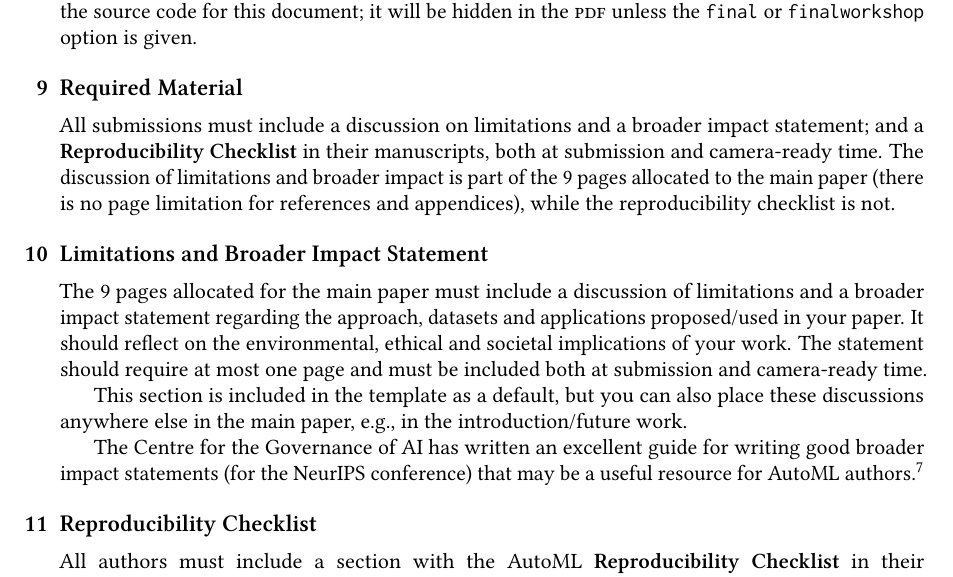
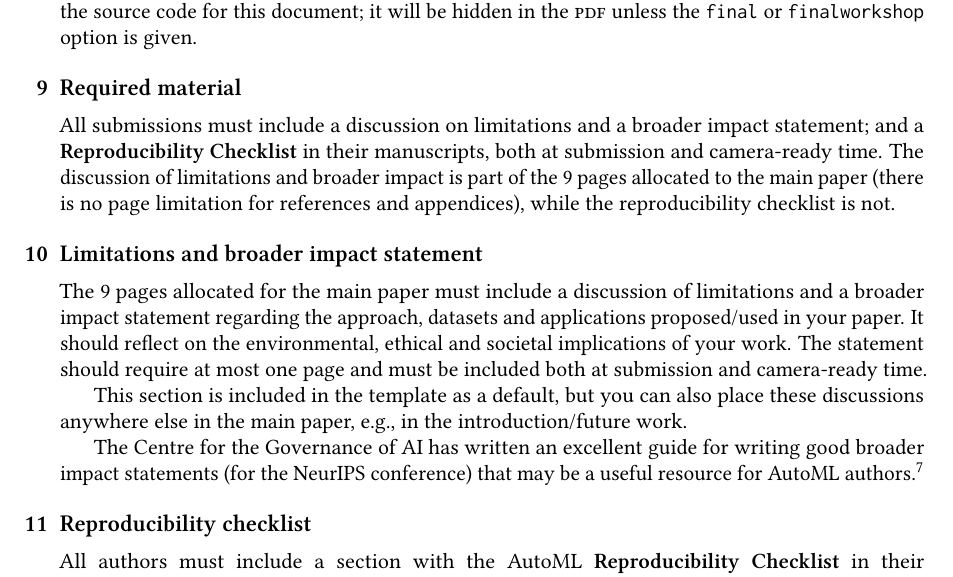
Before and after one commit to automl-conf/LatexTemplate, a LaTeX paper (instructions.tex): part of page 3 of 5, cut so that both start at the same text. Compiled offline with pdfLaTeX.

Commit message:
Standardize capitalization

```diff
--- a/instructions.tex
+++ b/instructions.tex
@@ -261,7 +261,7 @@ time. An example is given below in the source code for this document; it will be
 hidden in the \textsc{pdf} unless the \texttt{final} or \texttt{finalworkshop}
 option is given.
 
-\section{Required Material}
+\section{Required material}
 
 All submissions must include a discussion on limitations and a broader impact
 statement; and a \textbf{Reproducibility Checklist} in their manuscripts, both
@@ -270,7 +270,7 @@ The discussion of limitations and broader impact is part of the 9 pages allocate
 to the main paper (there is no page limitation for references and appendices), while
 the reproducibility checklist is not.
 
-\section{Limitations and Broader Impact Statement}
+\section{Limitations and broader impact statement}
 
 The 9 pages allocated for the main paper must include a discussion of limitations
 and a broader impact statement regarding the approach, datasets and applications
@@ -287,7 +287,7 @@ resource for AutoML authors.%
 %
 \footnote{\url{https://medium.com/@GovAI/a-guide-to-writing-the-neurips-impact-statement-4293b723f832}}
 
-\section{Reproducibility Checklist}
+\section{Reproducibility checklist}
 
 All authors must include a section with the AutoML \textbf{Reproducibility
 Checklist} in their manuscripts, both at submission and camera-ready time.
```
